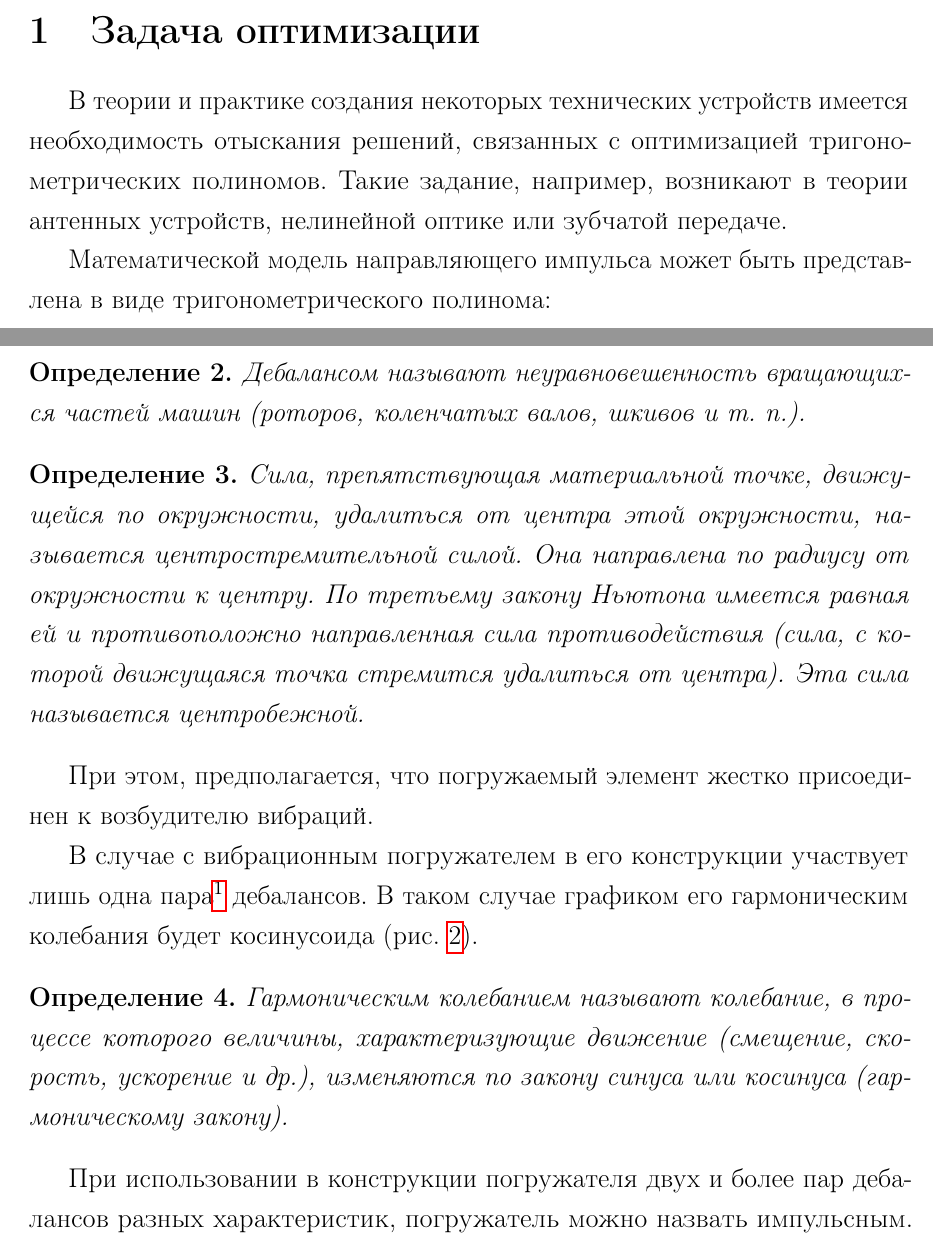
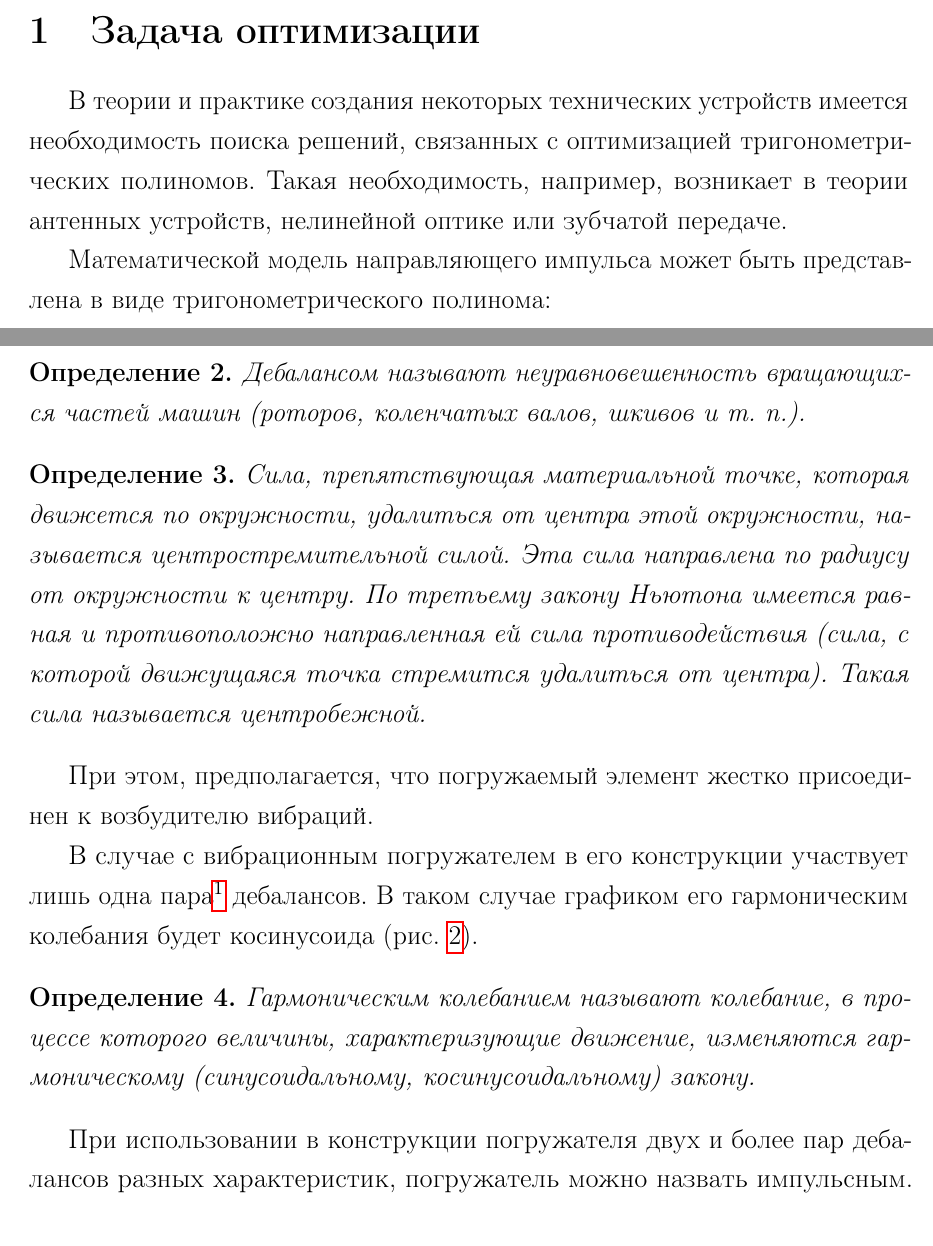
Before and after one commit to DvaMishkiLapa/diplom_math_2021, a LaTeX thesis (diplom.tex, which reads main.tex): two parts of pages 3 and 6 of 17, joined at a grey line, cut so that both start at the same text. Compiled offline with pdfLaTeX.

Commit message:
Enhancing originality

```diff
--- a/main.tex
+++ b/main.tex
@@ -13,8 +13,8 @@
 \clearpage
 \section{Задача оптимизации}
 
-В теории и практике создания некоторых технических устройств имеется необходимость отыскания решений, связанных с оптимизацией тригонометрических полиномов.
-Такие задание, например, возникают в теории антенных устройств, нелинейной оптике или зубчатой передаче.
+В теории и практике создания некоторых технических устройств имеется необходимость поиска решений, связанных с оптимизацией тригонометрических полиномов.
+Такая необходимость, например, возникает в теории антенных устройств, нелинейной оптике или зубчатой передаче.
 
 Математической модель направляющего импульса может быть представлена в виде тригонометрического полинома:
 
@@ -99,10 +99,10 @@
 \end{definition}
 
 \begin{definition}
-    Сила, препятствующая материальной точке, движущейся по окружности, удалиться от центра этой окружности,
-    называется центростремительной силой. Она направлена по радиусу от окружности к центру.
-    По третьему закону Ньютона имеется равная ей и противоположно направленная сила противодействия
-    (сила, с которой движущаяся точка стремится удалиться от центра). Эта сила называется центробежной.
+    Сила, препятствующая материальной точке, которая движется по окружности, удалиться от центра этой окружности,
+    называется центростремительной силой. Эта сила направлена по радиусу от окружности к центру.
+    По третьему закону Ньютона имеется равная и противоположно направленная ей сила противодействия
+    (сила, с которой движущаяся точка стремится удалиться от центра). Такая сила называется центробежной.
 \end{definition}
 
 При этом, предполагается, что погружаемый элемент жестко присоединен к возбудителю вибраций.
@@ -112,8 +112,8 @@
 В таком случае графиком его гармоническим колебания будет косинусоида (рис. \ref{grap:impulse_1}).
 
 \begin{definition}
-    Гармоническим колебанием называют колебание, в процессе которого величины, характеризующие движение (смещение, скорость, ускорение и др.),
-    изменяются по закону синуса или косинуса (гармоническому закону).
+    Гармоническим колебанием называют колебание, в процессе которого величины, характеризующие движение,
+    изменяются гармоническому (синусоидальному, косинусоидальному) закону.
 \end{definition}
 
 При использовании в конструкции погружателя двух и более пар дебалансов разных характеристик, погружатель можно назвать импульсным.
```
Also changed, not shown: diplom.bib (+6 -6 lines), diplom.pdf, main.tex (6 more changed lines).
